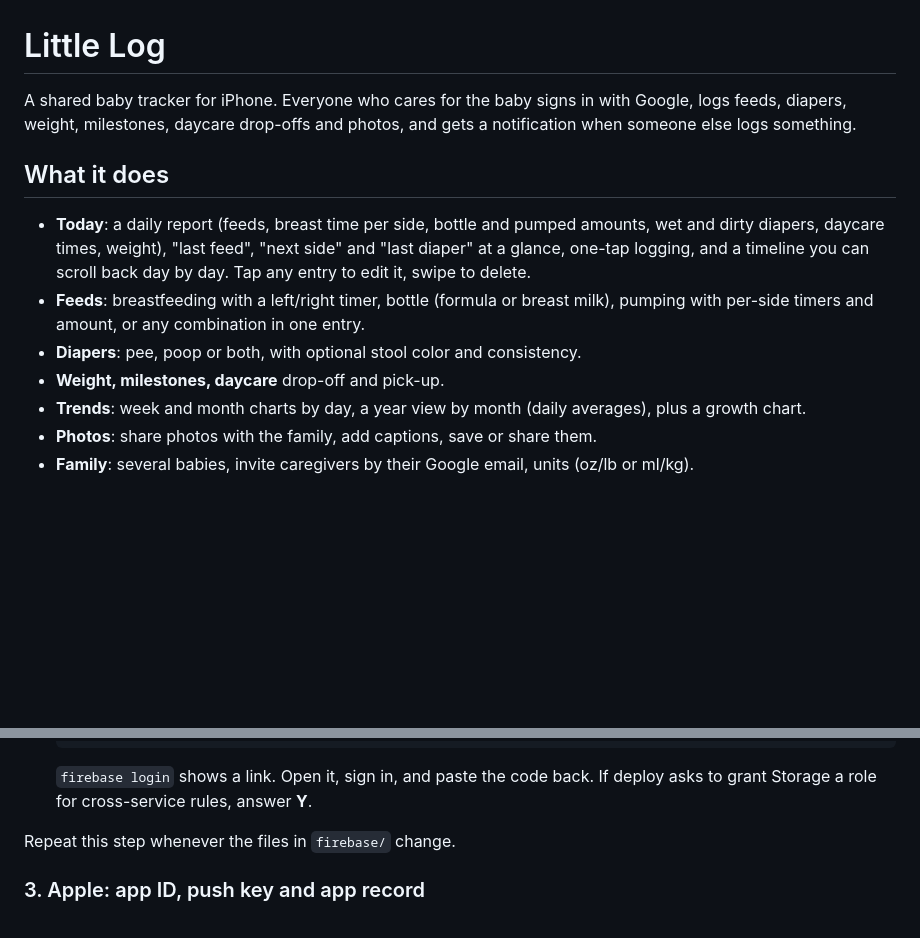
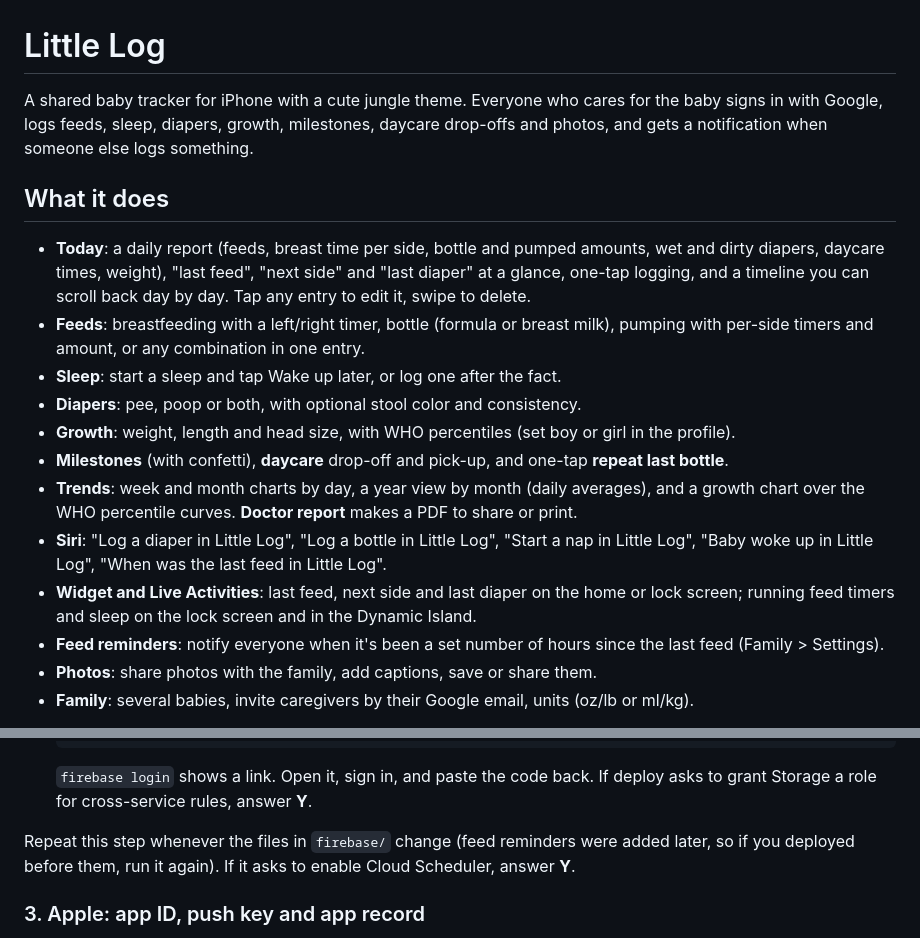
Before and after one commit to DrZaff/baby-tracker, a Markdown page: README.md, 2 parts joined by grey strips. Rendered like a GitHub page; blank space fills up the shorter version.

Commit message:
README: describe the new features
Co-Authored-By: Claude Opus 5.5 (1M context) <noreply@anthropic.com>
Claude-Session: https://claude.ai/code/session_01TJgtusBAmz72GGmm3MTRGT

```diff
--- a/README.md
+++ b/README.md
@@ -1,14 +1,19 @@
 # Little Log
 
-A shared baby tracker for iPhone. Everyone who cares for the baby signs in with Google, logs feeds, diapers, weight, milestones, daycare drop-offs and photos, and gets a notification when someone else logs something.
+A shared baby tracker for iPhone with a cute jungle theme. Everyone who cares for the baby signs in with Google, logs feeds, sleep, diapers, growth, milestones, daycare drop-offs and photos, and gets a notification when someone else logs something.
 
 ## What it does
 
 - **Today**: a daily report (feeds, breast time per side, bottle and pumped amounts, wet and dirty diapers, daycare times, weight), "last feed", "next side" and "last diaper" at a glance, one-tap logging, and a timeline you can scroll back day by day. Tap any entry to edit it, swipe to delete.
 - **Feeds**: breastfeeding with a left/right timer, bottle (formula or breast milk), pumping with per-side timers and amount, or any combination in one entry.
+- **Sleep**: start a sleep and tap Wake up later, or log one after the fact.
 - **Diapers**: pee, poop or both, with optional stool color and consistency.
-- **Weight, milestones, daycare** drop-off and pick-up.
-- **Trends**: week and month charts by day, a year view by month (daily averages), plus a growth chart.
+- **Growth**: weight, length and head size, with WHO percentiles (set boy or girl in the profile).
+- **Milestones** (with confetti), **daycare** drop-off and pick-up, and one-tap **repeat last bottle**.
+- **Trends**: week and month charts by day, a year view by month (daily averages), and a growth chart over the WHO percentile curves. **Doctor report** makes a PDF to share or print.
+- **Siri**: "Log a diaper in Little Log", "Log a bottle in Little Log", "Start a nap in Little Log", "Baby woke up in Little Log", "When was the last feed in Little Log".
+- **Widget and Live Activities**: last feed, next side and last diaper on the home or lock screen; running feed timers and sleep on the lock screen and in the Dynamic Island.
+- **Feed reminders**: notify everyone when it's been a set number of hours since the last feed (Family > Settings).
 - **Photos**: share photos with the family, add captions, save or share them.
 - **Family**: several babies, invite caregivers by their Google email, units (oz/lb or ml/kg).
 
@@ -48,7 +53,7 @@ The bundle ID used below is `com.drzaff.littlelog`. Use the same one everywhere.
 
    `firebase login` shows a link. Open it, sign in, and paste the code back. If deploy asks to grant Storage a role for cross-service rules, answer **Y**.
 
-Repeat this step whenever the files in `firebase/` change.
+Repeat this step whenever the files in `firebase/` change (feed reminders were added later, so if you deployed before them, run it again). If it asks to enable Cloud Scheduler, answer **Y**.
 
 ### 3. Apple: app ID, push key and app record
 
```
